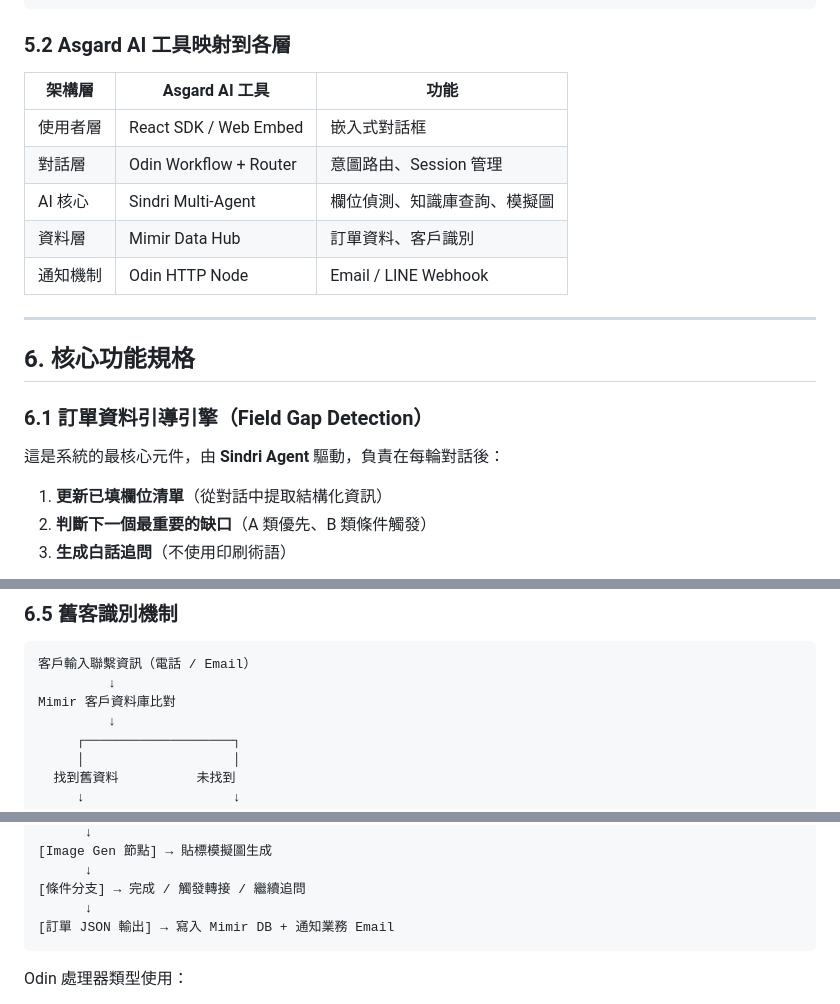
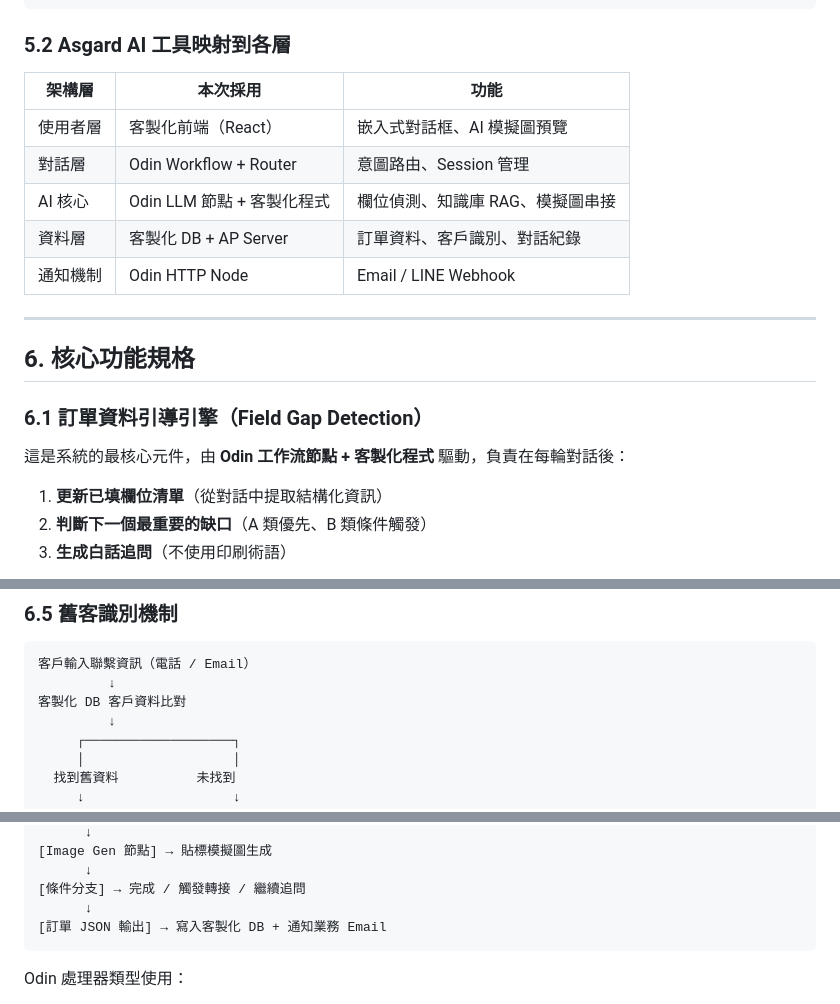
Before and after one commit to jeff790712/jlongprinting-POC, a Markdown page: POC_Proposal_杰隆印刷_AI接單系統.md, 3 parts joined by grey strips. Drawn GitHub-style.

Commit message:
docs(proposal): correct §5 architecture map and §6 attributions
Reframe AI core and data layer as Odin + custom dev plus custom
DB + AP Server. Field Gap Engine driven by Odin LLM nodes and
custom code, not Sindri. Replace Mimir DB references in §6 with
客製化 DB.

Co-Authored-By: Claude Opus 4.7 (1M context) <noreply@anthropic.com>

````diff
--- a/POC_Proposal_杰隆印刷_AI接單系統.md
+++ b/POC_Proposal_杰隆印刷_AI接單系統.md
@@ -172,12 +172,12 @@
 
 ### 5.2 Asgard AI 工具映射到各層
 
-| 架構層 | Asgard AI 工具 | 功能 |
+| 架構層 | 本次採用 | 功能 |
 |--------|--------------|------|
-| 使用者層 | React SDK / Web Embed | 嵌入式對話框 |
+| 使用者層 | 客製化前端（React） | 嵌入式對話框、AI 模擬圖預覽 |
 | 對話層 | Odin Workflow + Router | 意圖路由、Session 管理 |
-| AI 核心 | Sindri Multi-Agent | 欄位偵測、知識庫查詢、模擬圖 |
-| 資料層 | Mimir Data Hub | 訂單資料、客戶識別 |
+| AI 核心 | Odin LLM 節點 + 客製化程式 | 欄位偵測、知識庫 RAG、模擬圖串接 |
+| 資料層 | 客製化 DB + AP Server | 訂單資料、客戶識別、對話紀錄 |
 | 通知機制 | Odin HTTP Node | Email / LINE Webhook |
 
 ---
@@ -186,7 +186,7 @@
 
 ### 6.1 訂單資料引導引擎（Field Gap Detection）
 
-這是系統的最核心元件，由 **Sindri Agent** 驅動，負責在每輪對話後：
+這是系統的最核心元件，由 **Odin 工作流節點 + 客製化程式** 驅動，負責在每輪對話後：
 
 1. **更新已填欄位清單**（從對話中提取結構化資訊）
 2. **判斷下一個最重要的缺口**（A 類優先、B 類條件觸發）
@@ -302,7 +302,7 @@
 ```
 客戶輸入聯繫資訊（電話 / Email）
          ↓
-Mimir 客戶資料庫比對
+客製化 DB 客戶資料比對
          ↓
      ┌───────────────────┐
      │                   │
@@ -352,7 +352,7 @@ Mimir 客戶資料庫比對
       ↓
 [條件分支] → 完成 / 觸發轉接 / 繼續追問
       ↓
-[訂單 JSON 輸出] → 寫入 Mimir DB + 通知業務 Email
+[訂單 JSON 輸出] → 寫入客製化 DB + 通知業務 Email
 ```
 
 Odin 處理器類型使用：
````
